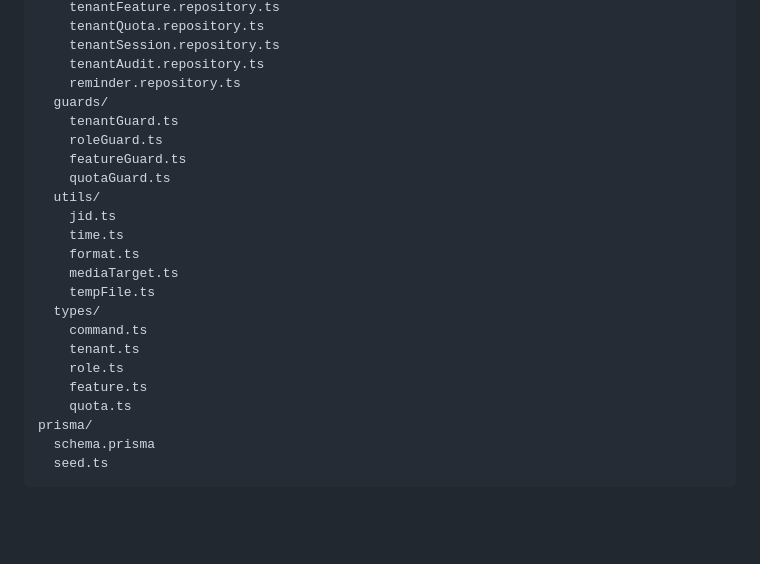
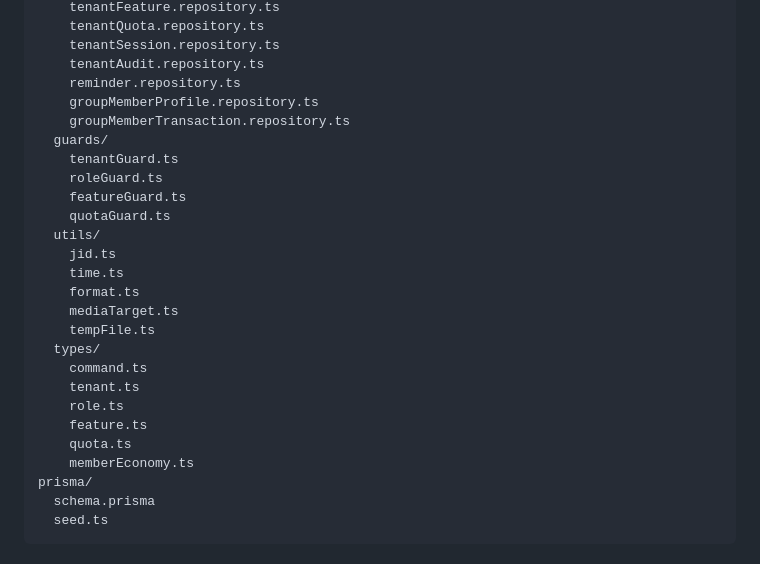
Before and after one commit to AnthonyWisnu/MinjiBot, a Markdown page: AGENT.md, the part around one of its changes. Rendered like a GitHub page; blank space fills up the shorter version.

```diff
--- a/AGENT.md
+++ b/AGENT.md
@@ -408,6 +416,8 @@ src/
     tenantSession.repository.ts
     tenantAudit.repository.ts
     reminder.repository.ts
+    groupMemberProfile.repository.ts
+    groupMemberTransaction.repository.ts
   guards/
     tenantGuard.ts
     roleGuard.ts
@@ -425,6 +435,7 @@ src/
     role.ts
     feature.ts
     quota.ts
+    memberEconomy.ts
 prisma/
   schema.prisma
   seed.ts
```
Also changed, not shown: other parts of AGENT.md (+15 -3 lines), PLAN.md (+8 -5 lines).
